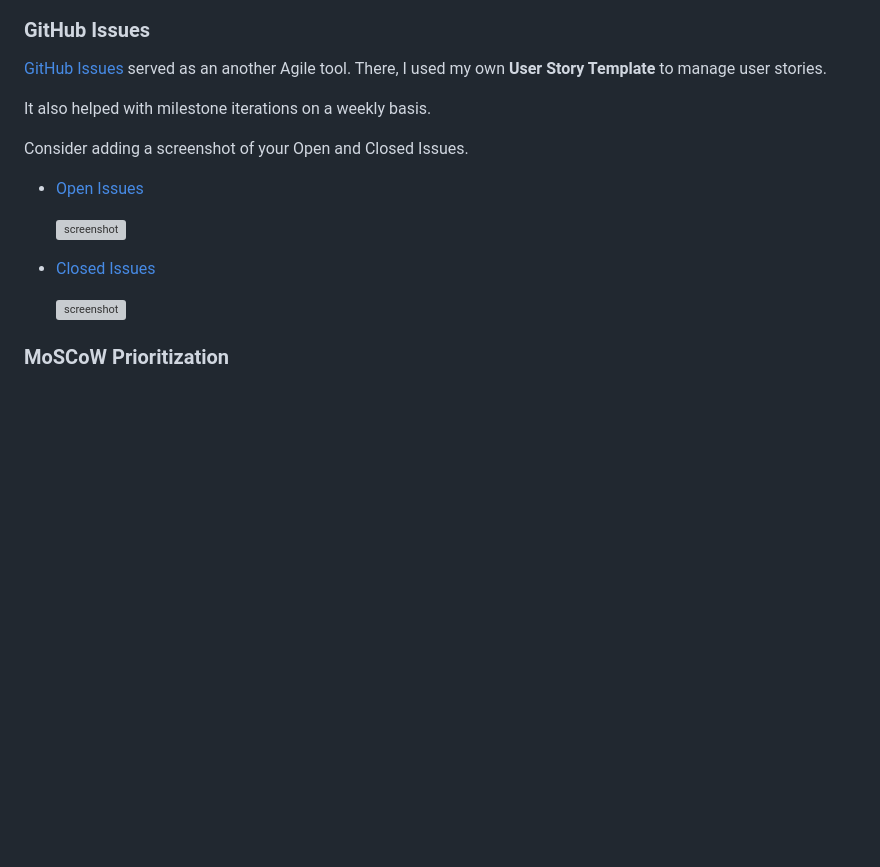
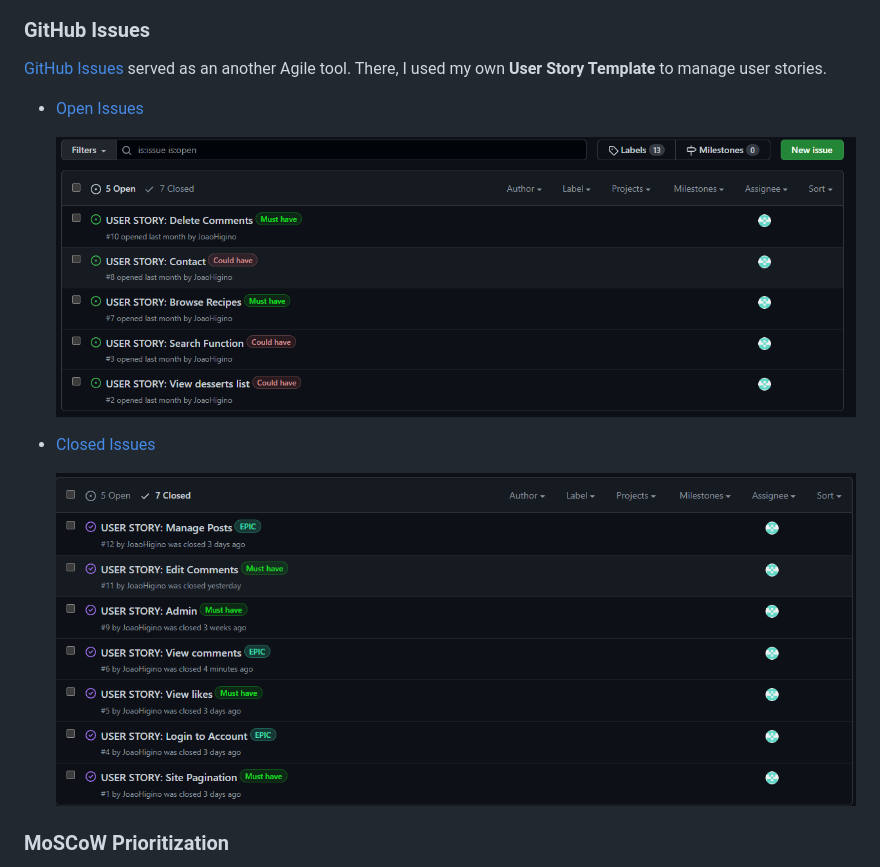
Before and after one commit to JoaoHigino/Portuguese_Desserts, a Markdown page: README.md, the part around the change. Drawn GitHub-style; pictures changed too: documentation/closedissues.png (added), documentation/openissues.png (added); blank space fills up the shorter version; grey boxes are pictures that could not be loaded.

```diff
--- a/README.md
+++ b/README.md
@@ -230,17 +230,13 @@ Through it, user stories, issues, and milestone tasks were planned, then tracked
 [GitHub Issues](https://github.com/JoaoHigino/Portuguese_Desserts/issues) served as an another Agile tool.
 There, I used my own **User Story Template** to manage user stories.
 
-It also helped with milestone iterations on a weekly basis.
-
-Consider adding a screenshot of your Open and Closed Issues.
-
 - [Open Issues](https://github.com/JoaoHigino/Portuguese_Desserts/issues)
 
-    ![screenshot](documentation/gh-issues-open.png)
+    ![screenshot](documentation/openissues.png)
 
 - [Closed Issues](https://github.com/JoaoHigino/Portuguese_Desserts/issues?q=is%3Aissue+is%3Aclosed)
 
-    ![screenshot](documentation/gh-issues-closed.png)
+    ![screenshot](documentation/closedissues.png)
 
 ### MoSCoW Prioritization
 
```
Also changed, not shown: 1 other file.
